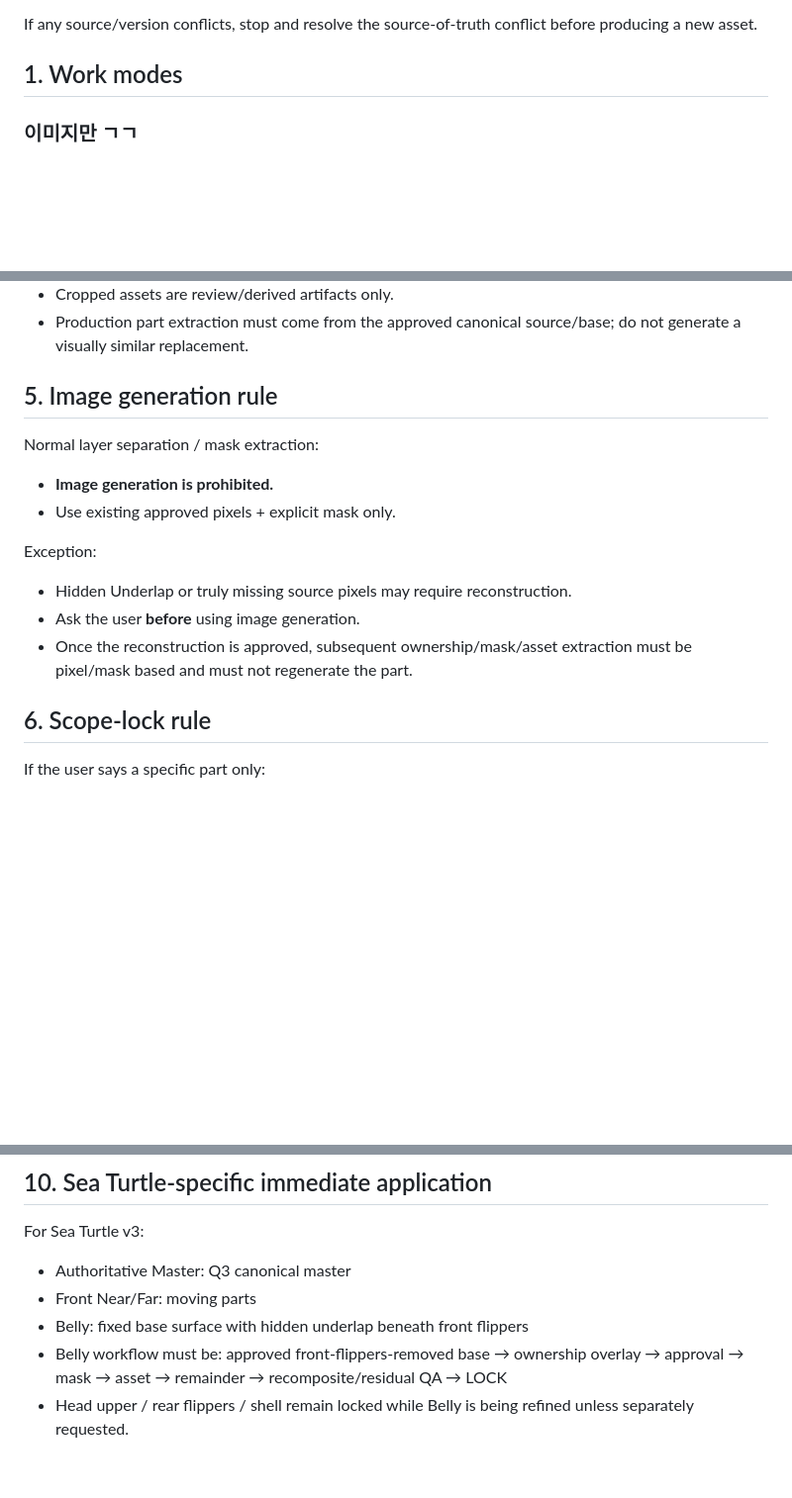
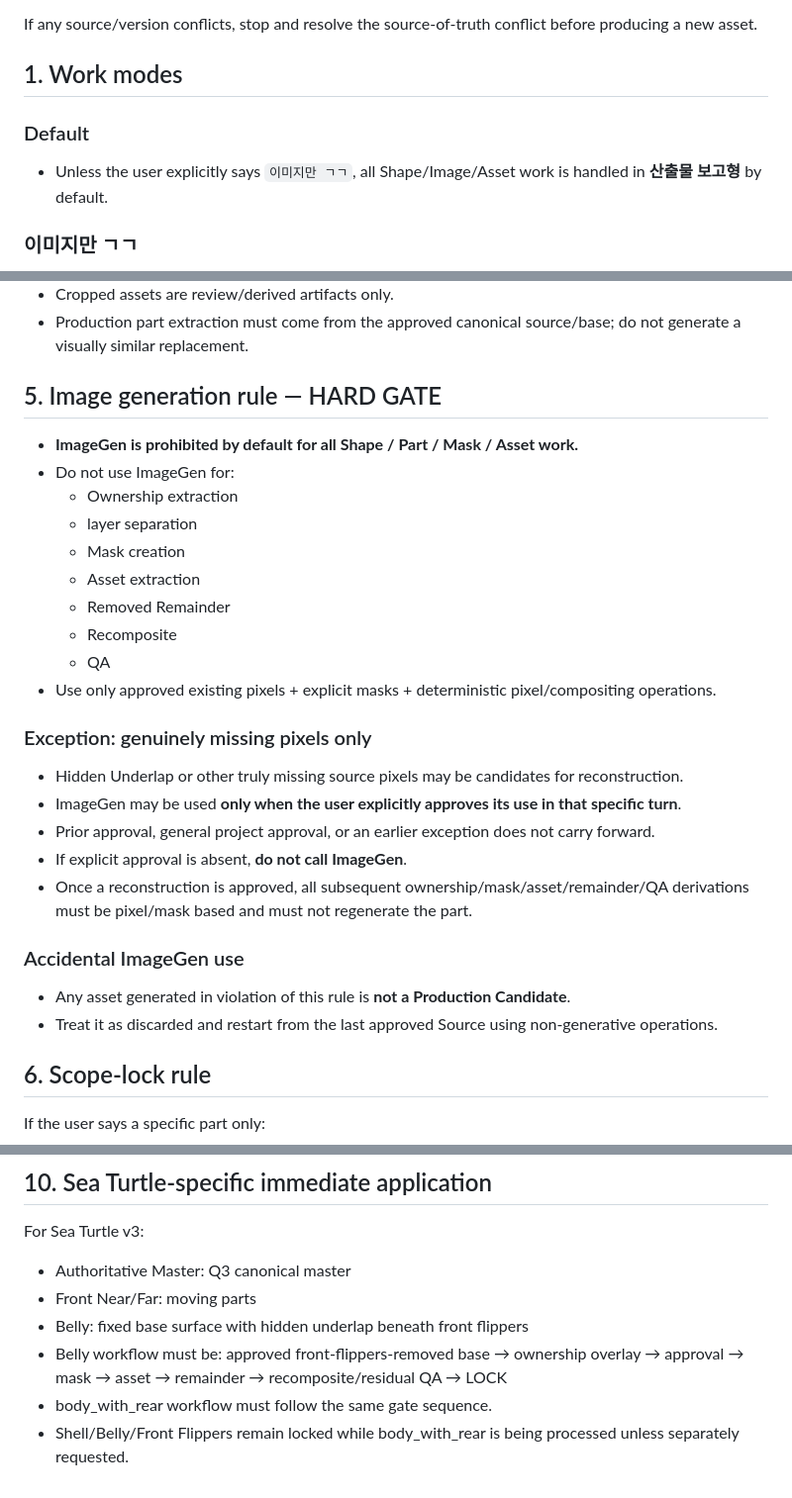
Before and after one commit to Dudozi-workshop/my-lock, a Markdown page: docs/shape-asset-execution-reporting-protocol.md, 3 parts joined by grey strips. Shown at 99% size. GitHub-like rendering; blank space fills up the shorter version.

Commit message:
docs: harden no-ImageGen gate and default report mode

```diff
--- a/docs/shape-asset-execution-reporting-protocol.md
+++ b/docs/shape-asset-execution-reporting-protocol.md
@@ -16,6 +16,9 @@ Before every asset/image production step:
 If any source/version conflicts, stop and resolve the source-of-truth conflict before producing a new asset.
 
 ## 1. Work modes
+
+### Default
+- Unless the user explicitly says `이미지만 ㄱㄱ`, all Shape/Image/Asset work is handled in **산출물 보고형** by default.
 
 ### 이미지만 ㄱㄱ
 - Return image/result only.
@@ -78,16 +81,29 @@ For complex illustrated raster Shapes:
 - Cropped assets are review/derived artifacts only.
 - Production part extraction must come from the approved canonical source/base; do not generate a visually similar replacement.
 
-## 5. Image generation rule
+## 5. Image generation rule — HARD GATE
 
-Normal layer separation / mask extraction:
-- **Image generation is prohibited.**
-- Use existing approved pixels + explicit mask only.
+- **ImageGen is prohibited by default for all Shape / Part / Mask / Asset work.**
+- Do not use ImageGen for:
+  - Ownership extraction
+  - layer separation
+  - Mask creation
+  - Asset extraction
+  - Removed Remainder
+  - Recomposite
+  - QA
+- Use only approved existing pixels + explicit masks + deterministic pixel/compositing operations.
 
-Exception:
-- Hidden Underlap or truly missing source pixels may require reconstruction.
-- Ask the user **before** using image generation.
-- Once the reconstruction is approved, subsequent ownership/mask/asset extraction must be pixel/mask based and must not regenerate the part.
+### Exception: genuinely missing pixels only
+- Hidden Underlap or other truly missing source pixels may be candidates for reconstruction.
+- ImageGen may be used **only when the user explicitly approves its use in that specific turn**.
+- Prior approval, general project approval, or an earlier exception does not carry forward.
+- If explicit approval is absent, **do not call ImageGen**.
+- Once a reconstruction is approved, all subsequent ownership/mask/asset/remainder/QA derivations must be pixel/mask based and must not regenerate the part.
+
+### Accidental ImageGen use
+- Any asset generated in violation of this rule is **not a Production Candidate**.
+- Treat it as discarded and restart from the last approved Source using non-generative operations.
 
 ## 6. Scope-lock rule
 
@@ -168,4 +184,5 @@ For Sea Turtle v3:
 - Belly: fixed base surface with hidden underlap beneath front flippers
 - Belly workflow must be:
   approved front-flippers-removed base → ownership overlay → approval → mask → asset → remainder → recomposite/residual QA → LOCK
-- Head upper / rear flippers / shell remain locked while Belly is being refined unless separately requested.
+- body_with_rear workflow must follow the same gate sequence.
+- Shell/Belly/Front Flippers remain locked while body_with_rear is being processed unless separately requested.
```
